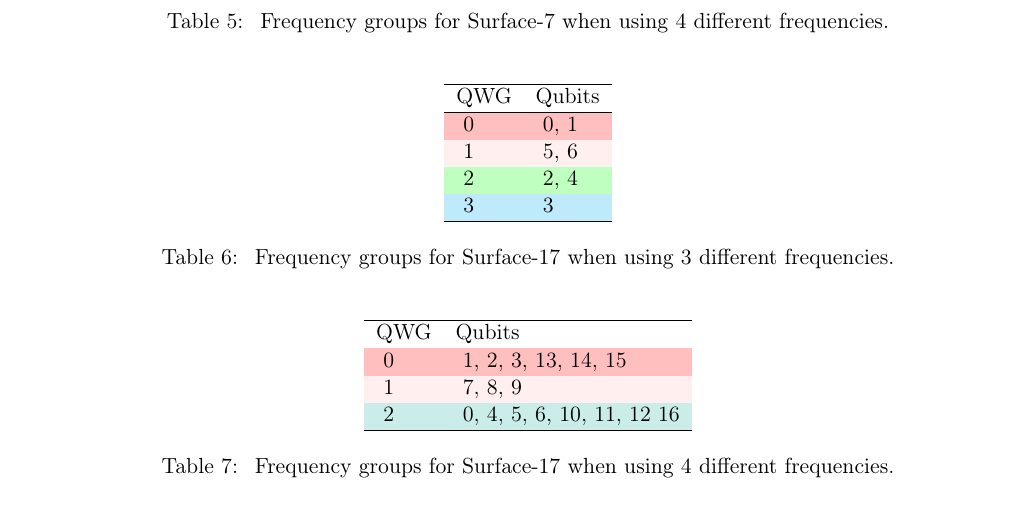
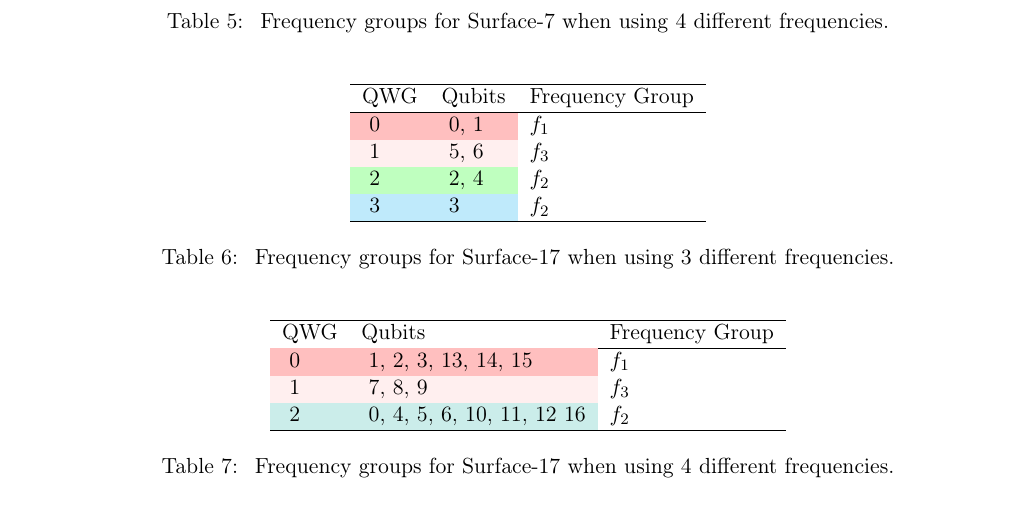
Before and after one commit to Gonaco/Constraints-superconducting-quantum-chip, a LaTeX document (constraints.tex): part of page 6 of 10, cut so that both start at the same text. Compiled offline with pdfLaTeX.

Commit message:
Frequencies groups added to the tables

```diff
--- a/constraints.tex
+++ b/constraints.tex
@@ -396,15 +396,15 @@ QWG & Qubits\\
 \caption{\label{T2}
 Frequency groups for Surface-7 when using 4 different frequencies.}
 \centering
-\begin{tabular}{ll}
+\begin{tabular}{lll}
  & \\
 \hline
-QWG & Qubits\\
+QWG & Qubits & Frequency Group\\
 \hline
-\cellcolor{red!25}  0 & \cellcolor{red!25} 0, 1\\
-\cellcolor{pink!25}  1 & \cellcolor{pink!25} 5, 6\\
-\cellcolor{green!25}  2 & \cellcolor{green!25} 2, 4\\
-\cellcolor{cyan!25}  3 & \cellcolor{cyan!25} 3\\
+\cellcolor{red!25}  0 & \cellcolor{red!25} 0, 1 & $f_1$ \\
+\cellcolor{pink!25}  1 & \cellcolor{pink!25} 5, 6 & $f_3$ \\
+\cellcolor{green!25}  2 & \cellcolor{green!25} 2, 4 & $f_2$ \\
+\cellcolor{cyan!25}  3 & \cellcolor{cyan!25} 3 & $f_2$ \\
 \hline
 \end{tabular}
 \end{table}
@@ -421,14 +421,14 @@ QWG & Qubits\\
 \caption{\label{T4}
 Frequency groups for Surface-17 when using 3 different frequencies.}
 \centering
-\begin{tabular}{ll}
+\begin{tabular}{lll}
  & \\
 \hline
-QWG & Qubits\\
+QWG & Qubits & Frequency Group\\
 \hline
-\cellcolor{red!25}  0 & \cellcolor{red!25} 1, 2, 3, 13, 14, 15\\
-\cellcolor{pink!25}  1 & \cellcolor{pink!25} 7, 8, 9\\
-\cellcolor{Aquamarine!25}  2 & \cellcolor{Aquamarine!25} 0, 4, 5, 6, 10, 11, 12 16\\
+\cellcolor{red!25}  0 & \cellcolor{red!25} 1, 2, 3, 13, 14, 15 & $f_1$\\
+\cellcolor{pink!25}  1 & \cellcolor{pink!25} 7, 8, 9 & $f_3$\\
+\cellcolor{Aquamarine!25}  2 & \cellcolor{Aquamarine!25} 0, 4, 5, 6, 10, 11, 12 16 & $f_2$\\
 \hline
 \end{tabular}
 \end{table}
```
Also changed, not shown: constraints.tex (22 more changed lines).
